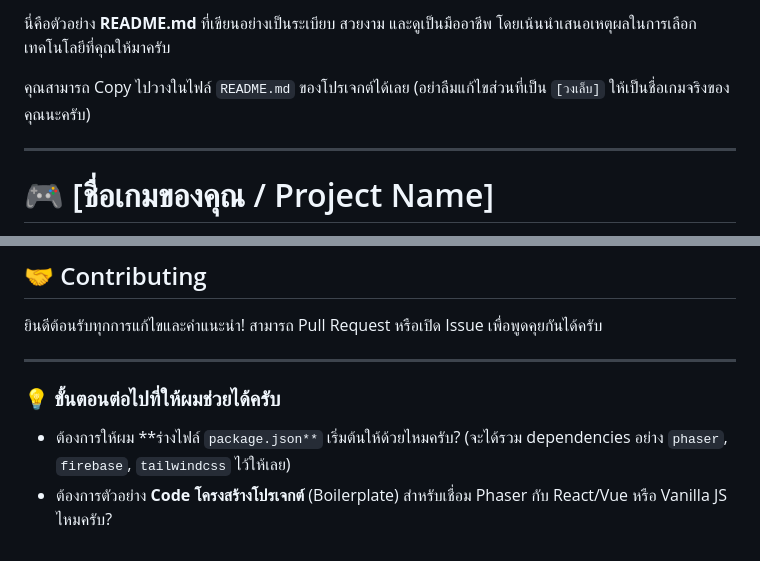
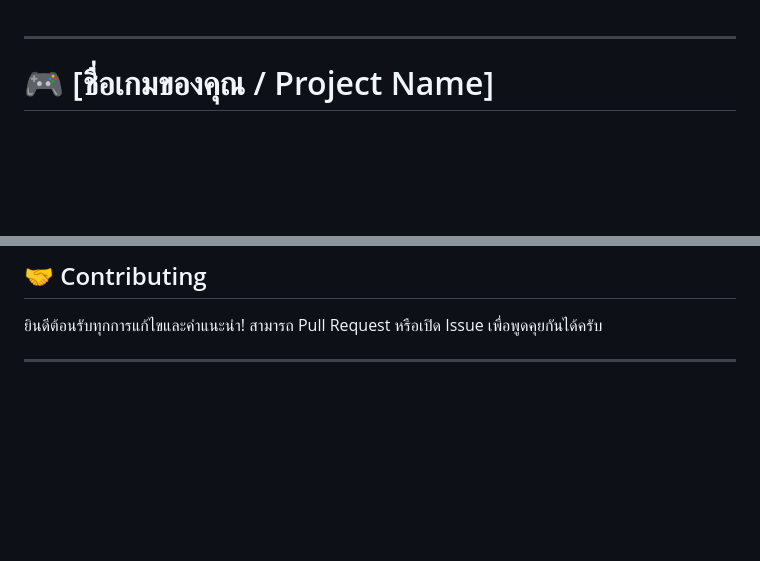
Before and after one commit to wantanaiCS/Game-Web-Ultraman-Collection, a Markdown page: README.md, 2 parts joined by grey strips. GitHub-like rendering; blank space fills up the shorter version.

Commit message:
Clean up README.md content
Removed example text and next steps from README.

```diff
--- a/README.md
+++ b/README.md
@@ -1,7 +1,3 @@
-นี่คือตัวอย่าง **README.md** ที่เขียนอย่างเป็นระเบียบ สวยงาม และดูเป็นมืออาชีพ โดยเน้นนำเสนอเหตุผลในการเลือกเทคโนโลยีที่คุณให้มาครับ
-
-คุณสามารถ Copy ไปวางในไฟล์ `README.md` ของโปรเจกต์ได้เลย (อย่าลืมแก้ไขส่วนที่เป็น `[วงเล็บ]` ให้เป็นชื่อเกมจริงของคุณนะครับ)
-
 ---
 
 # 🎮 [ชื่อเกมของคุณ / Project Name]
@@ -117,8 +113,3 @@ src/
 ยินดีต้อนรับทุกการแก้ไขและคำแนะนำ! สามารถ Pull Request หรือเปิด Issue เพื่อพูดคุยกันได้ครับ
 
 ---
-
-### 💡 ขั้นตอนต่อไปที่ให้ผมช่วยได้ครับ
-
-* ต้องการให้ผม **ร่างไฟล์ `package.json**` เริ่มต้นให้ด้วยไหมครับ? (จะได้รวม dependencies อย่าง `phaser`, `firebase`, `tailwindcss` ไว้ให้เลย)
-* ต้องการตัวอย่าง **Code โครงสร้างโปรเจกต์** (Boilerplate) สำหรับเชื่อม Phaser กับ React/Vue หรือ Vanilla JS ไหมครับ?
```
